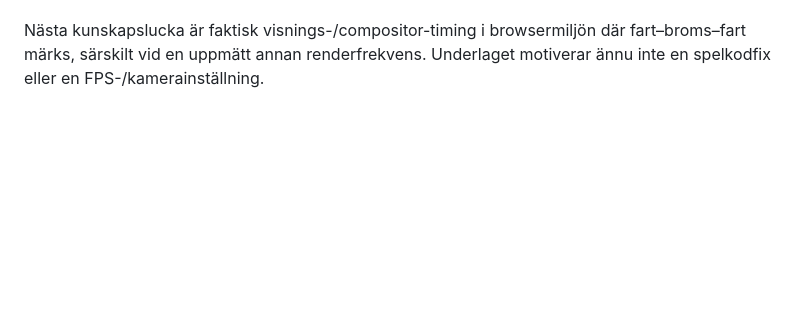
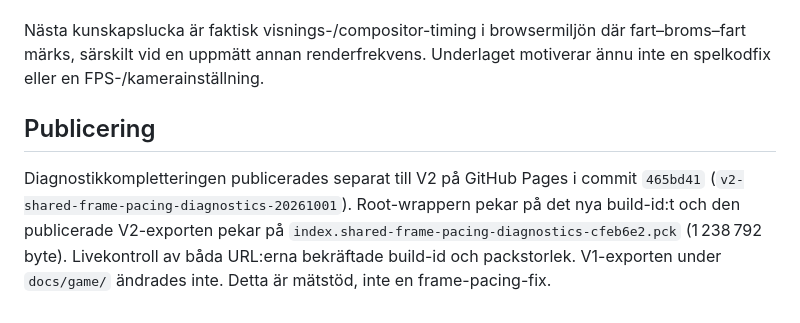
Before and after one commit to hjelmdev/gravity-run, a Markdown page: gravity-run/SHARED_FRAME_PACING_EXPERIMENT_RESULTS.md, the part around the change. Rendered like a GitHub page; blank space fills up the shorter version.

Commit message:
Document shared frame pacing deployment

```diff
--- a/gravity-run/SHARED_FRAME_PACING_EXPERIMENT_RESULTS.md
+++ b/gravity-run/SHARED_FRAME_PACING_EXPERIMENT_RESULTS.md
@@ -62,3 +62,7 @@ Den ordinarie spelvägen utför ingen extra frame-mätning när inspelningen är
 - Exportens lockning testades inte med en stor browserrapport i denna utredning; det är en separat verifierad exportfix och inte bevis för bättre frame pacing.
 
 Nästa kunskapslucka är faktisk visnings-/compositor-timing i browsermiljön där fart–broms–fart märks, särskilt vid en uppmätt annan renderfrekvens. Underlaget motiverar ännu inte en spelkodfix eller en FPS-/kamerainställning.
+
+## Publicering
+
+Diagnostikkompletteringen publicerades separat till V2 på GitHub Pages i commit `465bd41` (`v2-shared-frame-pacing-diagnostics-20261001`). Root-wrappern pekar på det nya build-id:t och den publicerade V2-exporten pekar på `index.shared-frame-pacing-diagnostics-cfeb6e2.pck` (1 238 792 byte). Livekontroll av båda URL:erna bekräftade build-id och packstorlek. V1-exporten under `docs/game/` ändrades inte. Detta är mätstöd, inte en frame-pacing-fix.
```
